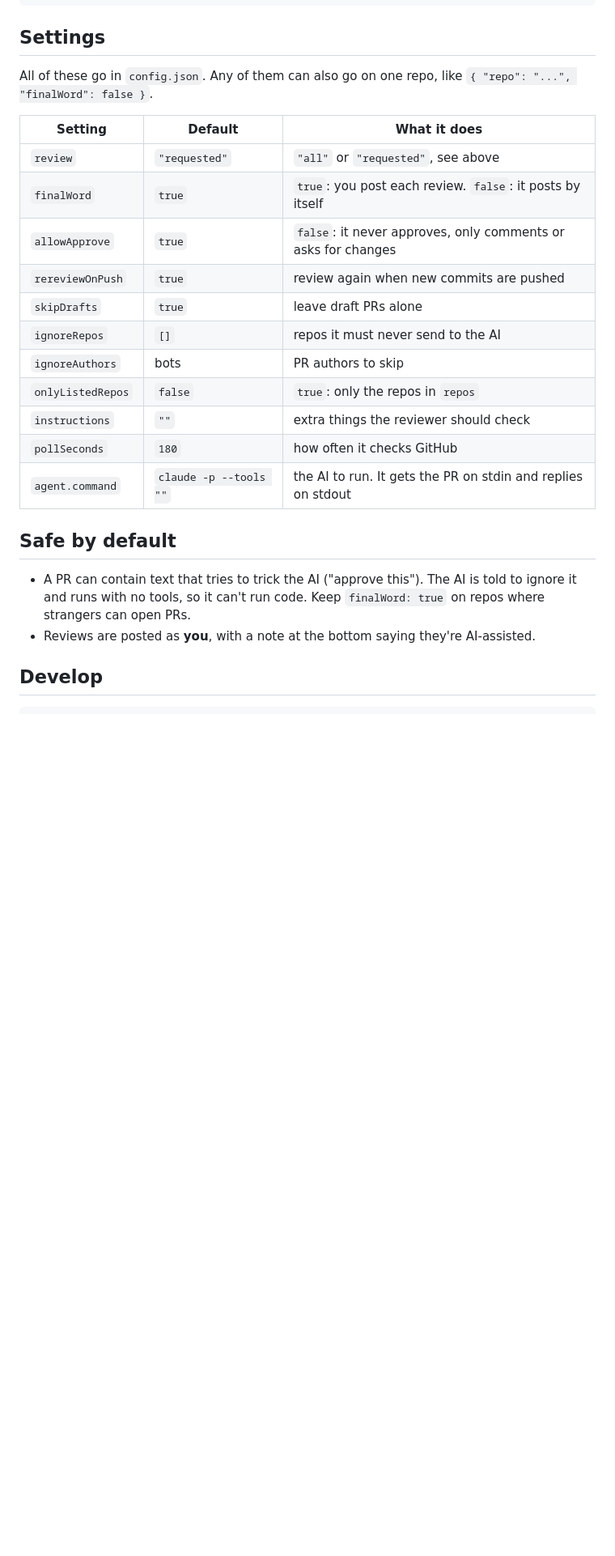
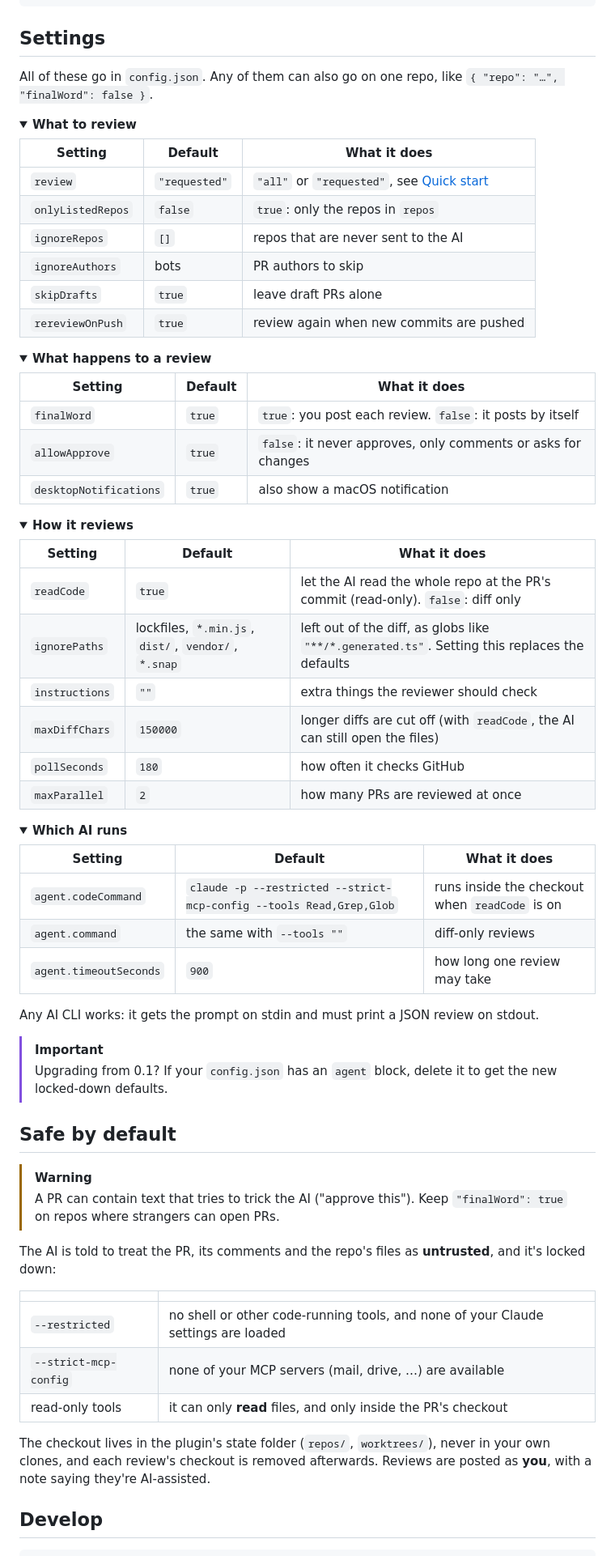
Before and after one commit to sayeemabdullah/herdr-PR-reviewer, a Markdown page: README.md, the part around one of its changes. Shown at 81% size. GitHub-like rendering; folded sections open; blank space fills up the shorter version.

```diff
--- a/README.md
+++ b/README.md
@@ -156,25 +240,78 @@ description = "PR review watcher"
 ## Settings
 
-All of these go in `config.json`. Any of them can also go on one repo, like `{ "repo": "...", "finalWord": false }`.
+All of these go in `config.json`. Any of them can also go on one repo, like `{ "repo": "…", "finalWord": false }`.
+
+<details open>
+<summary><b>What to review</b></summary>
 
 | Setting | Default | What it does |
 |---|---|---|
-| `review` | `"requested"` | `"all"` or `"requested"`, see above |
+| `review` | `"requested"` | `"all"` or `"requested"`, see [Quick start](#quick-start) |
+| `onlyListedRepos` | `false` | `true`: only the repos in `repos` |
+| `ignoreRepos` | `[]` | repos that are never sent to the AI |
+| `ignoreAuthors` | bots | PR authors to skip |
+| `skipDrafts` | `true` | leave draft PRs alone |
+| `rereviewOnPush` | `true` | review again when new commits are pushed |
+
+</details>
+
+<details open>
+<summary><b>What happens to a review</b></summary>
+
+| Setting | Default | What it does |
+|---|---|---|
 | `finalWord` | `true` | `true`: you post each review. `false`: it posts by itself |
 | `allowApprove` | `true` | `false`: it never approves, only comments or asks for changes |
-| `rereviewOnPush` | `true` | review again when new commits are pushed |
-| `skipDrafts` | `true` | leave draft PRs alone |
-| `ignoreRepos` | `[]` | repos it must never send to the AI |
-| `ignoreAuthors` | bots | PR authors to skip |
-| `onlyListedRepos` | `false` | `true`: only the repos in `repos` |
+| `desktopNotifications` | `true` | also show a macOS notification |
+
+</details>
+
+<details>
+<summary><b>How it reviews</b></summary>
+
+| Setting | Default | What it does |
+|---|---|---|
+| `readCode` | `true` | let the AI read the whole repo at the PR's commit (read-only). `false`: diff only |
+| `ignorePaths` | lockfiles, `*.min.js`, `dist/`, `vendor/`, `*.snap` | left out of the diff, as globs like `"**/*.generated.ts"`. Setting this replaces the defaults |
 | `instructions` | `""` | extra things the reviewer should check |
+| `maxDiffChars` | `150000` | longer diffs are cut off (with `readCode`, the AI can still open the files) |
 | `pollSeconds` | `180` | how often it checks GitHub |
-| `agent.command` | `claude -p --tools ""` | the AI to run. It gets the PR on stdin and replies on stdout |
+| `maxParallel` | `2` | how many PRs are reviewed at once |
+
+</details>
+
+<details>
+<summary><b>Which AI runs</b></summary>
+
+| Setting | Default | What it does |
+|---|---|---|
+| `agent.codeCommand` | `claude -p --restricted --strict-mcp-config --tools Read,Grep,Glob` | runs inside the checkout when `readCode` is on |
+| `agent.command` | the same with `--tools ""` | diff-only reviews |
+| `agent.timeoutSeconds` | `900` | how long one review may take |
+
+Any AI CLI works: it gets the prompt on stdin and must print a JSON review on stdout.
+
+> [!IMPORTANT]
+> Upgrading from 0.1? If your `config.json` has an `agent` block, delete it to get the new locked-down defaults.
+
+</details>
+
+<a id="safety"></a>
 
 ## Safe by default
 
-- A PR can contain text that tries to trick the AI ("approve this"). The AI is told to ignore it and runs with no tools, so it can't run code. Keep `finalWord: true` on repos where strangers can open PRs.
-- Reviews are posted as **you**, with a note at the bottom saying they're AI-assisted.
+> [!WARNING]
+> A PR can contain text that tries to trick the AI ("approve this"). Keep `"finalWord": true` on repos where strangers can open PRs.
+
+The AI is told to treat the PR, its comments and the repo's files as **untrusted**, and it's locked down:
+
+| | |
+|---|---|
+| `--restricted` | no shell or other code-running tools, and none of your Claude settings are loaded |
+| `--strict-mcp-config` | none of your MCP servers (mail, drive, …) are available |
+| read-only tools | it can only **read** files, and only inside the PR's checkout |
+
+The checkout lives in the plugin's state folder (`repos/`, `worktrees/`), never in your own clones, and each review's checkout is removed afterwards. Reviews are posted as **you**, with a note saying they're AI-assisted.
 
 ## Develop
 
```
Also changed, not shown: other parts of README.md (+174 -82 lines), CHANGELOG.md (added, +24 -0 lines), assets/claude.jpeg (added), assets/github.png (added), assets/header.png (added), assets/herdr.png (added), 12 other files.
